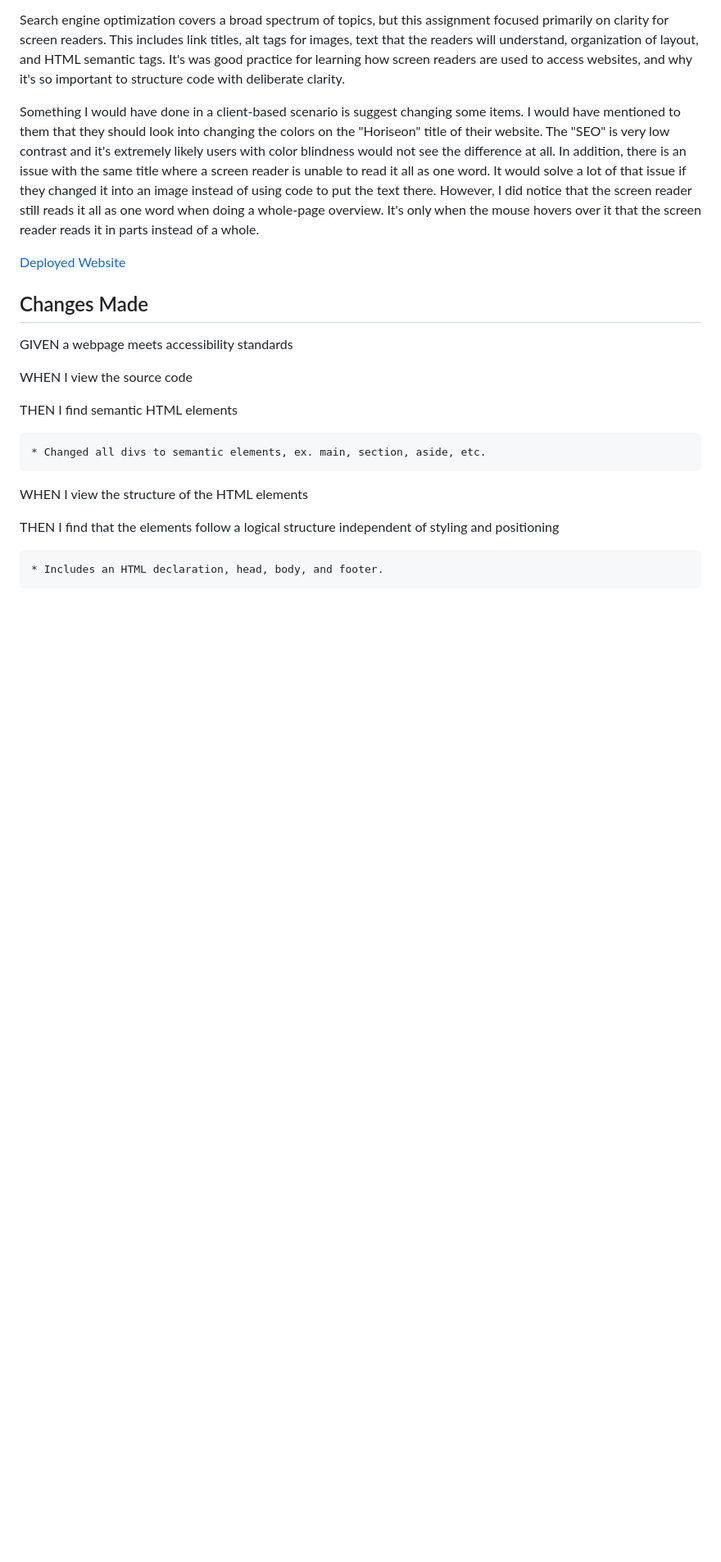
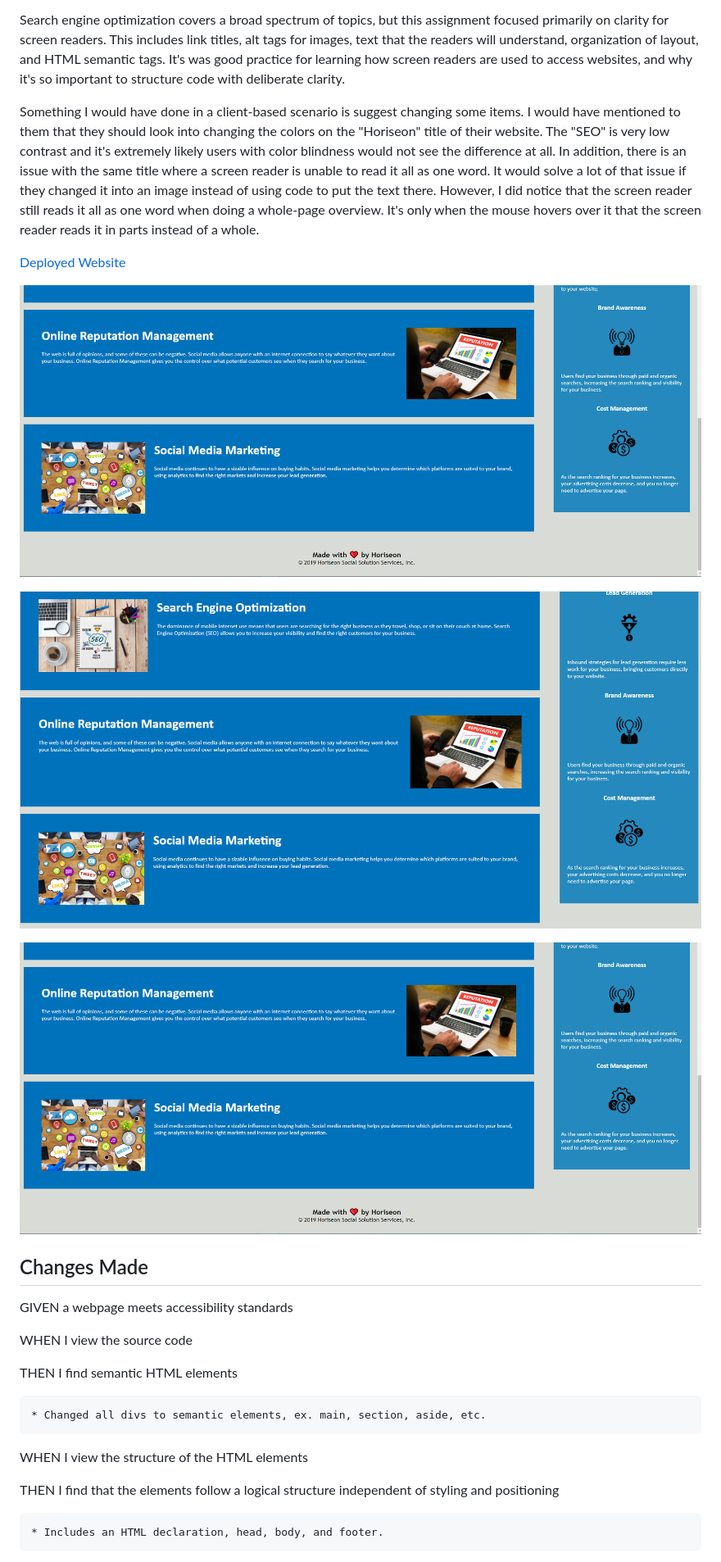
Before and after one commit to ashleyaggie/HoriseonCodeRefactor, a Markdown page: README.md, the part around the change. Shown: that part at 82% size. GitHub-like rendering; pictures changed too: assets/images/WebsiteBottom.png (added), assets/images/WebsiteMid.png (added); blank space fills up the shorter version.

Commit message:
Adding screenshots to README file

```diff
--- a/README.md
+++ b/README.md
@@ -9,6 +9,12 @@ Search engine optimization covers a broad spectrum of topics, but this assignmen
 Something I would have done in a client-based scenario is suggest changing some items. I would have mentioned to them that they should look into changing the colors on the "Horiseon" title of their website. The "SEO" is very low contrast and it's extremely likely users with color blindness would not see the difference at all. In addition, there is an issue with the same title where a screen reader is unable to read it all as one word. It would solve a lot of that issue if they changed it into an image instead of using code to put the text there. However, I did notice that the screen reader still reads it all as one word when doing a whole-page overview. It's only when the mouse hovers over it that the screen reader reads it in parts instead of a whole.
 
 [Deployed Website](https://ashleyaggie.github.io/HoriseonCodeRefactor)
+
+![Top picture of website](/assets/images/WebsiteBottom.png)
+
+![Middle picture of website](/assets/images/WebsiteMid.png)
+
+![Bottom picture of website](/assets/images/WebsiteBottom.png)
 
 ## Changes Made
 
```
Also changed, not shown: 1 other file.
